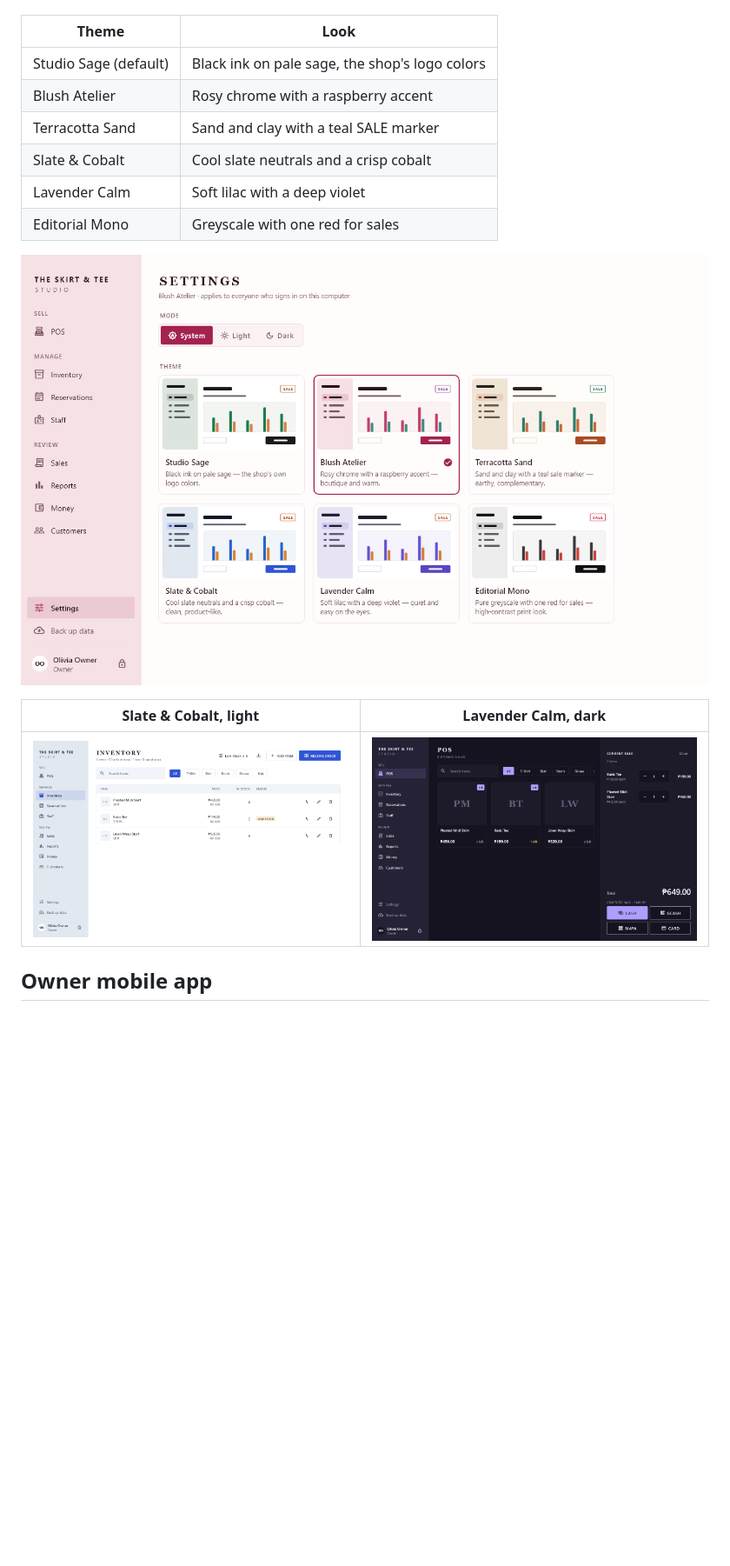
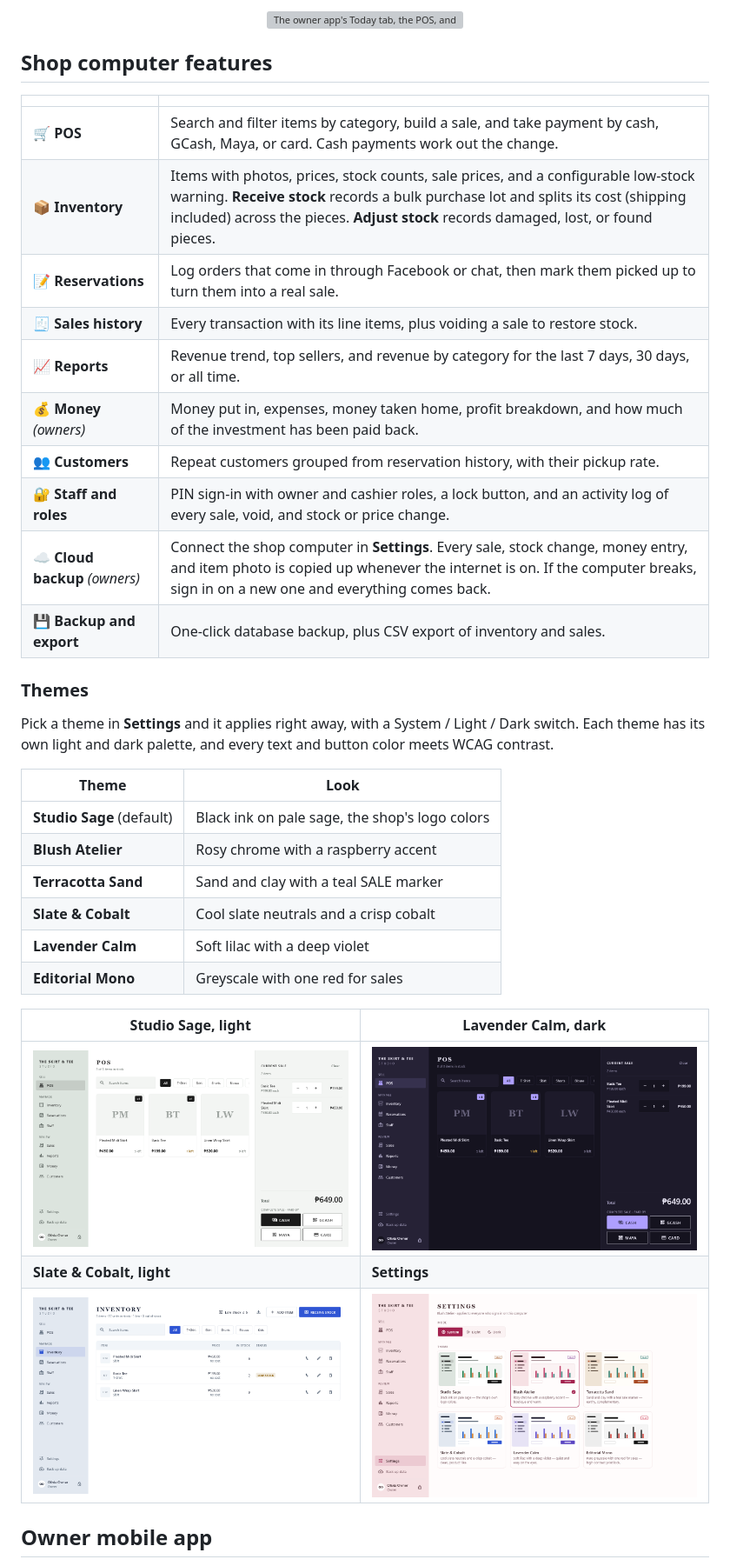
Before and after one commit to HeeJinn/skirt_tee_studio, a Markdown page: README.md, the part around one of its changes. Shown at 87% size. Rendered like a GitHub page; blank space fills up the shorter version; grey boxes are pictures that could not be loaded.

```diff
--- a/README.md
+++ b/README.md
@@ -27,18 +49,40 @@ Pick a theme in **Settings** and it applies right away. Each theme has its own l
+<p align="center">
+  <img src="docs/mockup/portfolio.png" alt="The owner app's Today tab, the POS, and the owner app's Stock tab" width="100%">
+</p>
+
+## Shop computer features
+
+| | |
+|---|---|
+| 🛒 **POS** | Search and filter items by category, build a sale, and take payment by cash, GCash, Maya, or card. Cash payments work out the change. |
+| 📦 **Inventory** | Items with photos, prices, stock counts, sale prices, and a configurable low-stock warning. **Receive stock** records a bulk purchase lot and splits its cost (shipping included) across the pieces. **Adjust stock** records damaged, lost, or found pieces. |
+| 📝 **Reservations** | Log orders that come in through Facebook or chat, then mark them picked up to turn them into a real sale. |
+| 🧾 **Sales history** | Every transaction with its line items, plus voiding a sale to restore stock. |
+| 📈 **Reports** | Revenue trend, top sellers, and revenue by category for the last 7 days, 30 days, or all time. |
+| 💰 **Money** *(owners)* | Money put in, expenses, money taken home, profit breakdown, and how much of the investment has been paid back. |
+| 👥 **Customers** | Repeat customers grouped from reservation history, with their pickup rate. |
+| 🔐 **Staff and roles** | PIN sign-in with owner and cashier roles, a lock button, and an activity log of every sale, void, and stock or price change. |
+| ☁️ **Cloud backup** *(owners)* | Connect the shop computer in **Settings**. Every sale, stock change, money entry, and item photo is copied up whenever the internet is on. If the computer breaks, sign in on a new one and everything comes back. |
+| 💾 **Backup and export** | One-click database backup, plus CSV export of inventory and sales. |
+
+### Themes
+
+Pick a theme in **Settings** and it applies right away, with a System / Light / Dark switch. Each theme has its own light and dark palette, and every text and button color meets WCAG contrast.
 
 | Theme | Look |
 |---|---|
-| Studio Sage (default) | Black ink on pale sage, the shop's logo colors |
-| Blush Atelier | Rosy chrome with a raspberry accent |
-| Terracotta Sand | Sand and clay with a teal SALE marker |
-| Slate & Cobalt | Cool slate neutrals and a crisp cobalt |
-| Lavender Calm | Soft lilac with a deep violet |
-| Editorial Mono | Greyscale with one red for sales |
+| **Studio Sage** (default) | Black ink on pale sage, the shop's logo colors |
+| **Blush Atelier** | Rosy chrome with a raspberry accent |
+| **Terracotta Sand** | Sand and clay with a teal SALE marker |
+| **Slate & Cobalt** | Cool slate neutrals and a crisp cobalt |
+| **Lavender Calm** | Soft lilac with a deep violet |
+| **Editorial Mono** | Greyscale with one red for sales |
 
-![Settings screen](docs/screenshots/settings.png)
-
-| Slate & Cobalt, light | Lavender Calm, dark |
+| Studio Sage, light | Lavender Calm, dark |
 |---|---|
-| ![Inventory in Slate & Cobalt](docs/screenshots/inventory.png) | ![POS in Lavender Calm dark](docs/screenshots/pos_dark.png) |
+| ![POS in Studio Sage](docs/screenshots/pos.png) | ![POS in Lavender Calm dark](docs/screenshots/pos_dark.png) |
+| **Slate & Cobalt, light** | **Settings** |
+| ![Inventory in Slate & Cobalt](docs/screenshots/inventory.png) | ![Settings screen](docs/screenshots/settings.png) |
 
 ## Owner mobile app
 
```
Also changed, not shown: other parts of README.md (+66 -25 lines), docs/mockup/hero.png (added), docs/mockup/screens/desktop_pos.png (added), docs/mockup/screens/mobile_stock.png (added), docs/mockup/screens/mobile_today.png (added), 3 other files.
